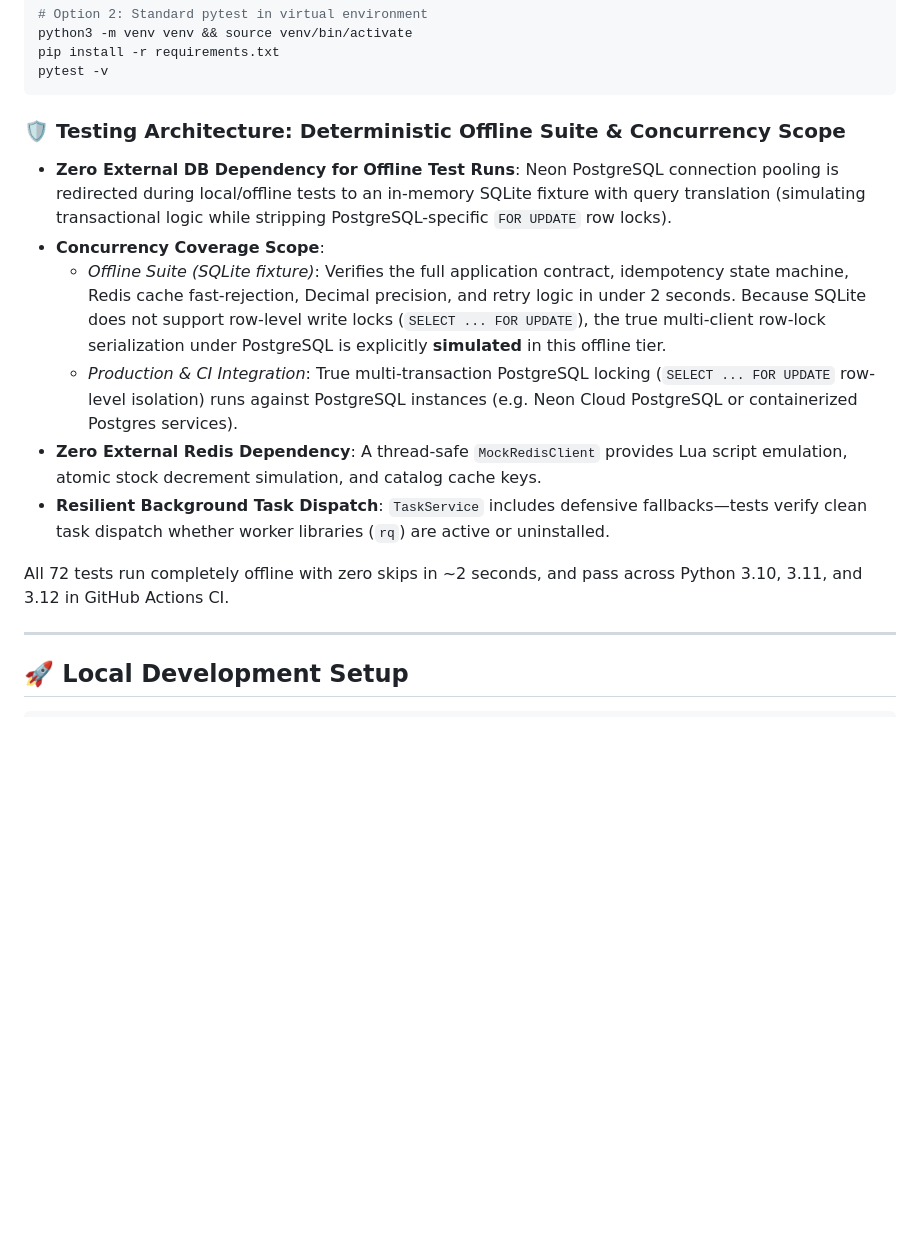
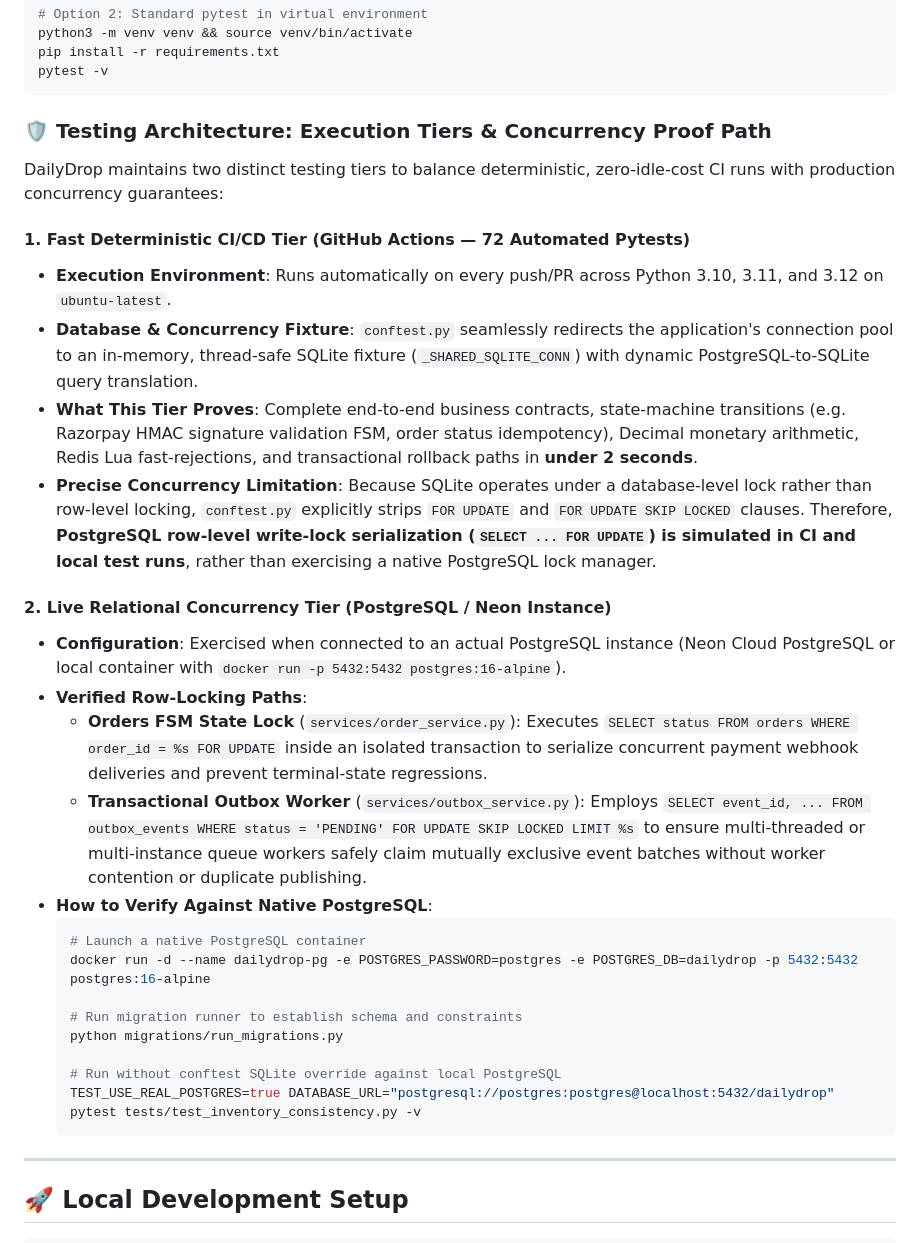
Before and after one commit to Spidey173/Dailydrop, a Markdown page: README.md, the part around the change. Rendered like a GitHub page; blank space fills up the shorter version.

Commit message:
docs: detail CI simulated locking vs live PostgreSQL concurrency verification

````diff
--- a/README.md
+++ b/README.md
@@ -148,15 +148,32 @@ pip install -r requirements.txt
 pytest -v
 ```
 
-### 🛡️ Testing Architecture: Deterministic Offline Suite & Concurrency Scope
-* **Zero External DB Dependency for Offline Test Runs**: Neon PostgreSQL connection pooling is redirected during local/offline tests to an in-memory SQLite fixture with query translation (simulating transactional logic while stripping PostgreSQL-specific `FOR UPDATE` row locks).
-* **Concurrency Coverage Scope**:
-  - *Offline Suite (SQLite fixture)*: Verifies the full application contract, idempotency state machine, Redis cache fast-rejection, Decimal precision, and retry logic in under 2 seconds. Because SQLite does not support row-level write locks (`SELECT ... FOR UPDATE`), the true multi-client row-lock serialization under PostgreSQL is explicitly **simulated** in this offline tier.
-  - *Production & CI Integration*: True multi-transaction PostgreSQL locking (`SELECT ... FOR UPDATE` row-level isolation) runs against PostgreSQL instances (e.g. Neon Cloud PostgreSQL or containerized Postgres services).
-* **Zero External Redis Dependency**: A thread-safe `MockRedisClient` provides Lua script emulation, atomic stock decrement simulation, and catalog cache keys.
-* **Resilient Background Task Dispatch**: `TaskService` includes defensive fallbacks—tests verify clean task dispatch whether worker libraries (`rq`) are active or uninstalled.
+### 🛡️ Testing Architecture: Execution Tiers & Concurrency Proof Path
 
-All 72 tests run completely offline with zero skips in ~2 seconds, and pass across Python 3.10, 3.11, and 3.12 in GitHub Actions CI.
+DailyDrop maintains two distinct testing tiers to balance deterministic, zero-idle-cost CI runs with production concurrency guarantees:
+
+#### 1. Fast Deterministic CI/CD Tier (GitHub Actions — 72 Automated Pytests)
+* **Execution Environment**: Runs automatically on every push/PR across Python 3.10, 3.11, and 3.12 on `ubuntu-latest`.
+* **Database & Concurrency Fixture**: `conftest.py` seamlessly redirects the application's connection pool to an in-memory, thread-safe SQLite fixture (`_SHARED_SQLITE_CONN`) with dynamic PostgreSQL-to-SQLite query translation.
+* **What This Tier Proves**: Complete end-to-end business contracts, state-machine transitions (e.g. Razorpay HMAC signature validation FSM, order status idempotency), Decimal monetary arithmetic, Redis Lua fast-rejections, and transactional rollback paths in **under 2 seconds**.
+* **Precise Concurrency Limitation**: Because SQLite operates under a database-level lock rather than row-level locking, `conftest.py` explicitly strips `FOR UPDATE` and `FOR UPDATE SKIP LOCKED` clauses. Therefore, **PostgreSQL row-level write-lock serialization (`SELECT ... FOR UPDATE`) is simulated in CI and local test runs**, rather than exercising a native PostgreSQL lock manager.
+
+#### 2. Live Relational Concurrency Tier (PostgreSQL / Neon Instance)
+* **Configuration**: Exercised when connected to an actual PostgreSQL instance (Neon Cloud PostgreSQL or local container with `docker run -p 5432:5432 postgres:16-alpine`).
+* **Verified Row-Locking Paths**:
+  - **Orders FSM State Lock** (`services/order_service.py`): Executes `SELECT status FROM orders WHERE order_id = %s FOR UPDATE` inside an isolated transaction to serialize concurrent payment webhook deliveries and prevent terminal-state regressions.
+  - **Transactional Outbox Worker** (`services/outbox_service.py`): Employs `SELECT event_id, ... FROM outbox_events WHERE status = 'PENDING' FOR UPDATE SKIP LOCKED LIMIT %s` to ensure multi-threaded or multi-instance queue workers safely claim mutually exclusive event batches without worker contention or duplicate publishing.
+* **How to Verify Against Native PostgreSQL**:
+  ```bash
+  # Launch a native PostgreSQL container
+  docker run -d --name dailydrop-pg -e POSTGRES_PASSWORD=postgres -e POSTGRES_DB=dailydrop -p 5432:5432 postgres:16-alpine
+
+  # Run migration runner to establish schema and constraints
+  python migrations/run_migrations.py
+
+  # Run without conftest SQLite override against local PostgreSQL
+  TEST_USE_REAL_POSTGRES=true DATABASE_URL="postgresql://postgres:postgres@localhost:5432/dailydrop" pytest tests/test_inventory_consistency.py -v
+  ```
 
 ---
 
````
